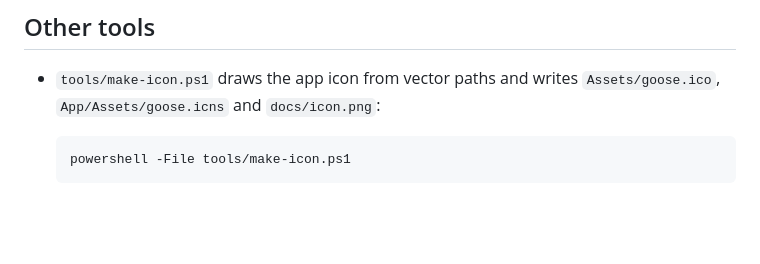
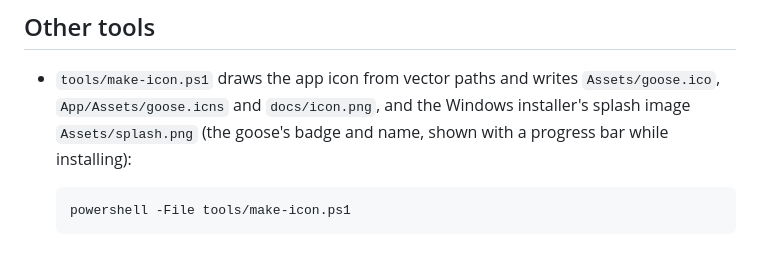
Before and after one commit to rickhellenthal/takeabreakgoose, a Markdown page: docs/development.md, the part around the change. GitHub-like rendering; blank space fills up the shorter version.

Commit message:
Give the Windows installer a splash image [skip ci]
Without one, Velopack's Setup.exe shows a plain box with an OK button
that suggests installing can be stopped. Now it shows the goose's badge
and name with an orange progress bar. tools/make-icon.ps1 draws it.

Co-Authored-By: Claude Opus 5.5 <noreply@anthropic.com>

````diff
--- a/docs/development.md
+++ b/docs/development.md
@@ -161,7 +161,8 @@ be downloaded from the run's Artifacts.
 ## Other tools
 
 - `tools/make-icon.ps1` draws the app icon from vector paths and writes `Assets/goose.ico`,
-  `App/Assets/goose.icns` and `docs/icon.png`:
+  `App/Assets/goose.icns` and `docs/icon.png`, and the Windows installer's splash image
+  `Assets/splash.png` (the goose's badge and name, shown with a progress bar while installing):
 
   ```bash
   powershell -File tools/make-icon.ps1
````
Also changed, not shown: Assets/splash.png (added), 2 other files.
